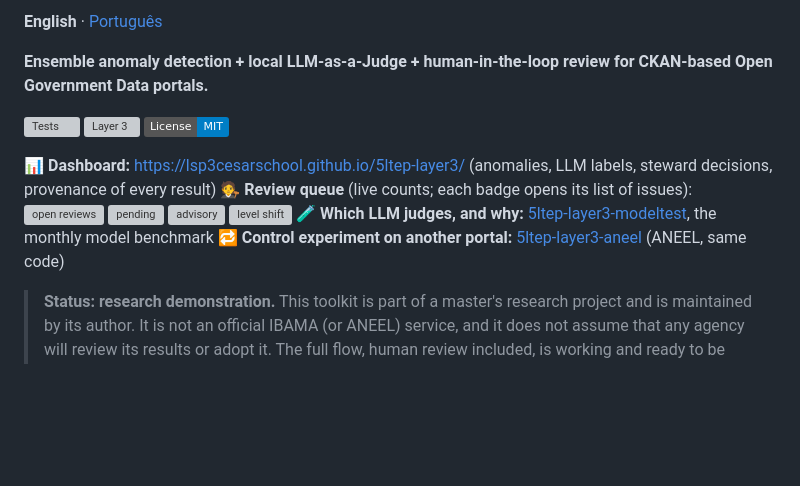
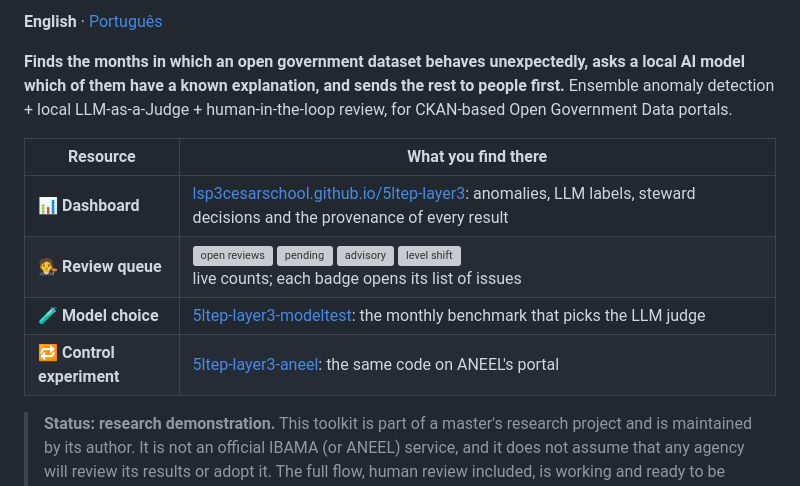
Before and after one commit to lsp3cesarschool/5ltep-layer3, a Markdown page: README.md, the part around one of its changes. Drawn GitHub-style; badges without logos; blank space fills up the shorter version; grey boxes are pictures that could not be loaded.

Commit message:
docs: clearer top of README and LEIAME (badges, one-line pitch, table of links)

```diff
--- a/README.md
+++ b/README.md
@@ -2,16 +4,17 @@
 
 **English** · [Português](LEIAME.md)
 
-**Ensemble anomaly detection + local LLM-as-a-Judge + human-in-the-loop review for CKAN-based Open Government Data portals.**
+**Finds the months in which an open government dataset behaves unexpectedly, asks a local AI model
+which of them have a known explanation, and sends the rest to people first.**
+Ensemble anomaly detection + local LLM-as-a-Judge + human-in-the-loop review, for CKAN-based Open
+Government Data portals.
 
-[![Tests](https://github.com/lsp3cesarschool/5ltep-layer3/actions/workflows/tests.yml/badge.svg)](https://github.com/lsp3cesarschool/5ltep-layer3/actions/workflows/tests.yml)
-[![Layer 3](https://github.com/lsp3cesarschool/5ltep-layer3/actions/workflows/layer3.yml/badge.svg)](https://github.com/lsp3cesarschool/5ltep-layer3/actions/workflows/layer3.yml)
-[![License: MIT](https://img.shields.io/badge/License-MIT-blue.svg)](LICENSE)
-
-📊 **Dashboard:** <https://lsp3cesarschool.github.io/5ltep-layer3/> (anomalies, LLM labels, steward decisions, provenance of every result)
-🧑‍⚖️ **Review queue** (live counts; each badge opens its list of issues): [![open reviews](https://img.shields.io/github/issues/lsp3cesarschool/5ltep-layer3/layer3?label=open%20reviews&color=0366d6)](https://github.com/lsp3cesarschool/5ltep-layer3/issues?q=is%3Aissue+is%3Aopen+label%3Alayer3) [![pending](https://img.shields.io/github/issues/lsp3cesarschool/5ltep-layer3/review%3Apending?label=pending&color=d73a4a)](https://github.com/lsp3cesarschool/5ltep-layer3/issues?q=is%3Aissue+is%3Aopen+label%3Areview%3Apending) [![advisory](https://img.shields.io/github/issues/lsp3cesarschool/5ltep-layer3/review%3Aadvisory?label=advisory&color=fbca04)](https://github.com/lsp3cesarschool/5ltep-layer3/issues?q=is%3Aissue+is%3Aopen+label%3Areview%3Aadvisory) [![level shift](https://img.shields.io/github/issues/lsp3cesarschool/5ltep-layer3/review%3Alevel-shift?label=level%20shift&color=f9d0c4)](https://github.com/lsp3cesarschool/5ltep-layer3/issues?q=is%3Aissue+is%3Aopen+label%3Areview%3Alevel-shift)
-🧪 **Which LLM judges, and why:** [5ltep-layer3-modeltest](https://github.com/lsp3cesarschool/5ltep-layer3-modeltest), the monthly model benchmark
-🔁 **Control experiment on another portal:** [5ltep-layer3-aneel](https://github.com/lsp3cesarschool/5ltep-layer3-aneel) (ANEEL, same code)
+| Resource | What you find there |
+|---|---|
+| 📊 **Dashboard** | [lsp3cesarschool.github.io/5ltep-layer3](https://lsp3cesarschool.github.io/5ltep-layer3/): anomalies, LLM labels, steward decisions and the provenance of every result |
+| 🧑‍⚖️ **Review queue** | [![open reviews](https://img.shields.io/github/issues/lsp3cesarschool/5ltep-layer3/layer3?label=open%20reviews&color=0366d6)](https://github.com/lsp3cesarschool/5ltep-layer3/issues?q=is%3Aissue+is%3Aopen+label%3Alayer3) [![pending](https://img.shields.io/github/issues/lsp3cesarschool/5ltep-layer3/review%3Apending?label=pending&color=d73a4a)](https://github.com/lsp3cesarschool/5ltep-layer3/issues?q=is%3Aissue+is%3Aopen+label%3Areview%3Apending) [![advisory](https://img.shields.io/github/issues/lsp3cesarschool/5ltep-layer3/review%3Aadvisory?label=advisory&color=fbca04)](https://github.com/lsp3cesarschool/5ltep-layer3/issues?q=is%3Aissue+is%3Aopen+label%3Areview%3Aadvisory) [![level shift](https://img.shields.io/github/issues/lsp3cesarschool/5ltep-layer3/review%3Alevel-shift?label=level%20shift&color=f9d0c4)](https://github.com/lsp3cesarschool/5ltep-layer3/issues?q=is%3Aissue+is%3Aopen+label%3Areview%3Alevel-shift)<br>live counts; each badge opens its list of issues |
+| 🧪 **Model choice** | [5ltep-layer3-modeltest](https://github.com/lsp3cesarschool/5ltep-layer3-modeltest): the monthly benchmark that picks the LLM judge |
+| 🔁 **Control experiment** | [5ltep-layer3-aneel](https://github.com/lsp3cesarschool/5ltep-layer3-aneel): the same code on ANEEL's portal |
 
 > **Status: research demonstration.** This toolkit is part of a master's research project and is
 > maintained by its author. It is not an official IBAMA (or ANEEL) service, and it does not assume that
```
Also changed, not shown: other parts of README.md (+2 -0 lines), LEIAME.md (+13 -9 lines).
